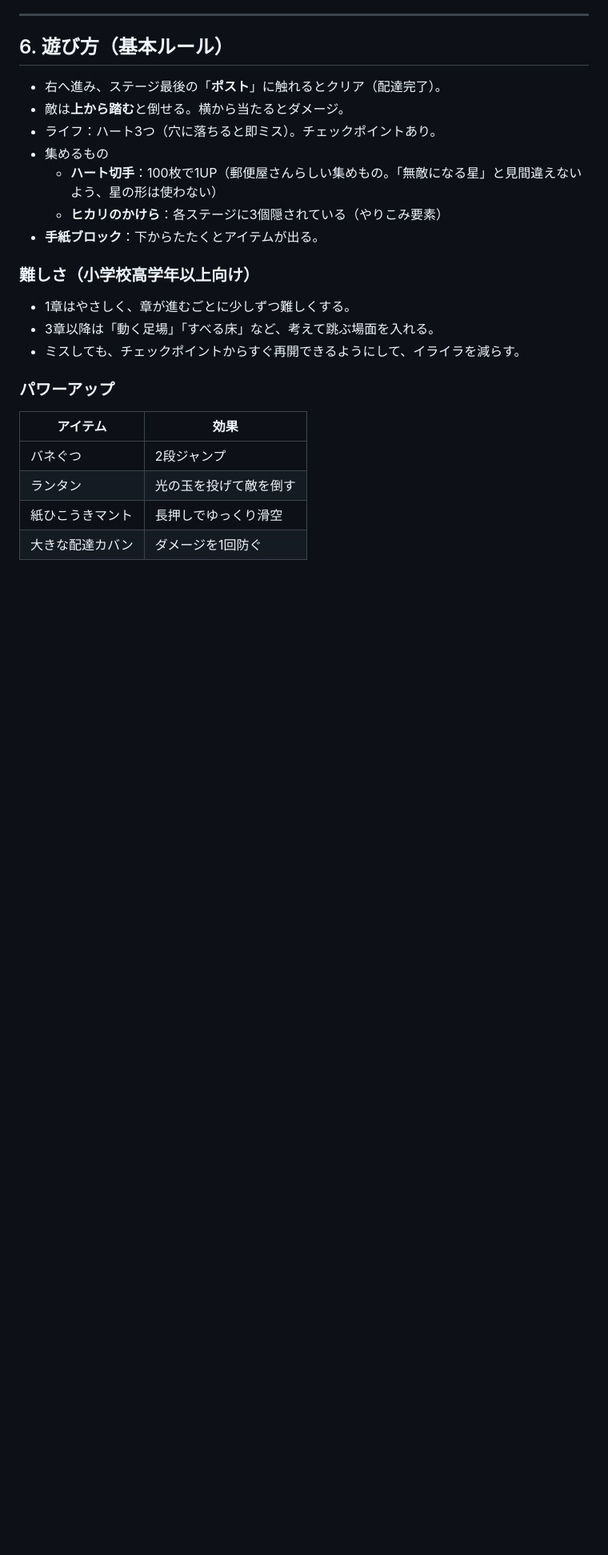
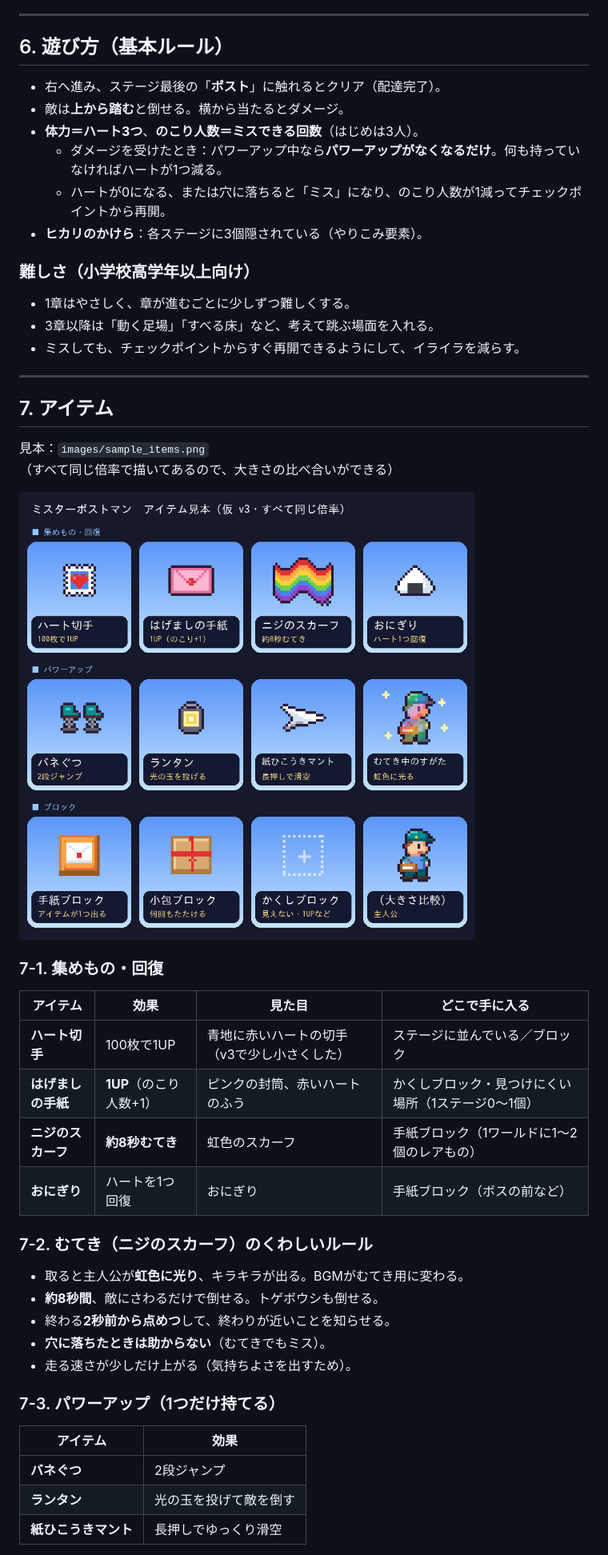
Before and after one commit to tmgalaxy330-byte/make-games, a Markdown page: docs/PLAN.md, the part around one of its changes. Shown at 80% size. Rendered like a GitHub page; pictures changed too: docs/images/sample_items.png (added); blank space fills up the shorter version.

```diff
--- a/docs/PLAN.md
+++ b/docs/PLAN.md
@@ -128,22 +128,45 @@
 
 - 右へ進み、ステージ最後の「**ポスト**」に触れるとクリア（配達完了）。
 - 敵は**上から踏む**と倒せる。横から当たるとダメージ。
-- ライフ：ハート3つ（穴に落ちると即ミス）。チェックポイントあり。
-- 集めるもの
-  - **ハート切手**：100枚で1UP（郵便屋さんらしい集めもの。「無敵になる星」と見間違えないよう、星の形は使わない）
-  - **ヒカリのかけら**：各ステージに3個隠されている（やりこみ要素）
-- **手紙ブロック**：下からたたくとアイテムが出る。
+- **体力＝ハート3つ**、**のこり人数＝ミスできる回数**（はじめは3人）。
+  - ダメージを受けたとき：パワーアップ中なら**パワーアップがなくなるだけ**。何も持っていなければハートが1つ減る。
+  - ハートが0になる、または穴に落ちると「ミス」になり、のこり人数が1減ってチェックポイントから再開。
+- **ヒカリのかけら**：各ステージに3個隠されている（やりこみ要素）。
 
 ### 難しさ（小学校高学年以上向け）
 - 1章はやさしく、章が進むごとに少しずつ難しくする。
 - 3章以降は「動く足場」「すべる床」など、考えて跳ぶ場面を入れる。
 - ミスしても、チェックポイントからすぐ再開できるようにして、イライラを減らす。
 
-### パワーアップ
+---
+
+## 7. アイテム
+
+見本：`images/sample_items.png`（すべて同じ倍率で描いてあるので、大きさの比べ合いができる）
+
+![アイテム見本](images/sample_items.png)
+
+### 7-1. 集めもの・回復
+
+| アイテム | 効果 | 見た目 | どこで手に入る |
+|---|---|---|---|
+| **ハート切手** | 100枚で1UP | 青地に赤いハートの切手（v3で少し小さくした） | ステージに並んでいる／ブロック |
+| **はげましの手紙** | **1UP**（のこり人数+1） | ピンクの封筒、赤いハートのふう | かくしブロック・見つけにくい場所（1ステージ0〜1個） |
+| **ニジのスカーフ** | **約8秒むてき** | 虹色のスカーフ | 手紙ブロック（1ワールドに1〜2個のレアもの） |
+| **おにぎり** | ハートを1つ回復 | おにぎり | 手紙ブロック（ボスの前など） |
+
+### 7-2. むてき（ニジのスカーフ）のくわしいルール
+- 取ると主人公が**虹色に光り**、キラキラが出る。BGMがむてき用に変わる。
+- **約8秒間**、敵にさわるだけで倒せる。トゲボウシも倒せる。
+- 終わる**2秒前から点めつ**して、終わりが近いことを知らせる。
+- **穴に落ちたときは助からない**（むてきでもミス）。
+- 走る速さが少しだけ上がる（気持ちよさを出すため）。
+
+### 7-3. パワーアップ（1つだけ持てる）
+
 | アイテム | 効果 |
 |---|---|
-| バネぐつ | 2段ジャンプ |
-| ランタン | 光の玉を投げて敵を倒す |
-| 紙ひこうきマント | 長押しでゆっくり滑空 |
-| 大きな配達カバン | ダメージを1回防ぐ |
+| **バネぐつ** | 2段ジャンプ |
+| **ランタン** | 光の玉を投げて敵を倒す |
+| **紙ひこうきマント** | 長押しでゆっくり滑空 |
 
```
Also changed, not shown: other parts of docs/PLAN.md (+40 -7 lines), docs/images/sample_characters.png, docs/images/sample_color_return.png, docs/images/sample_gameplay.png, 1 other file.
